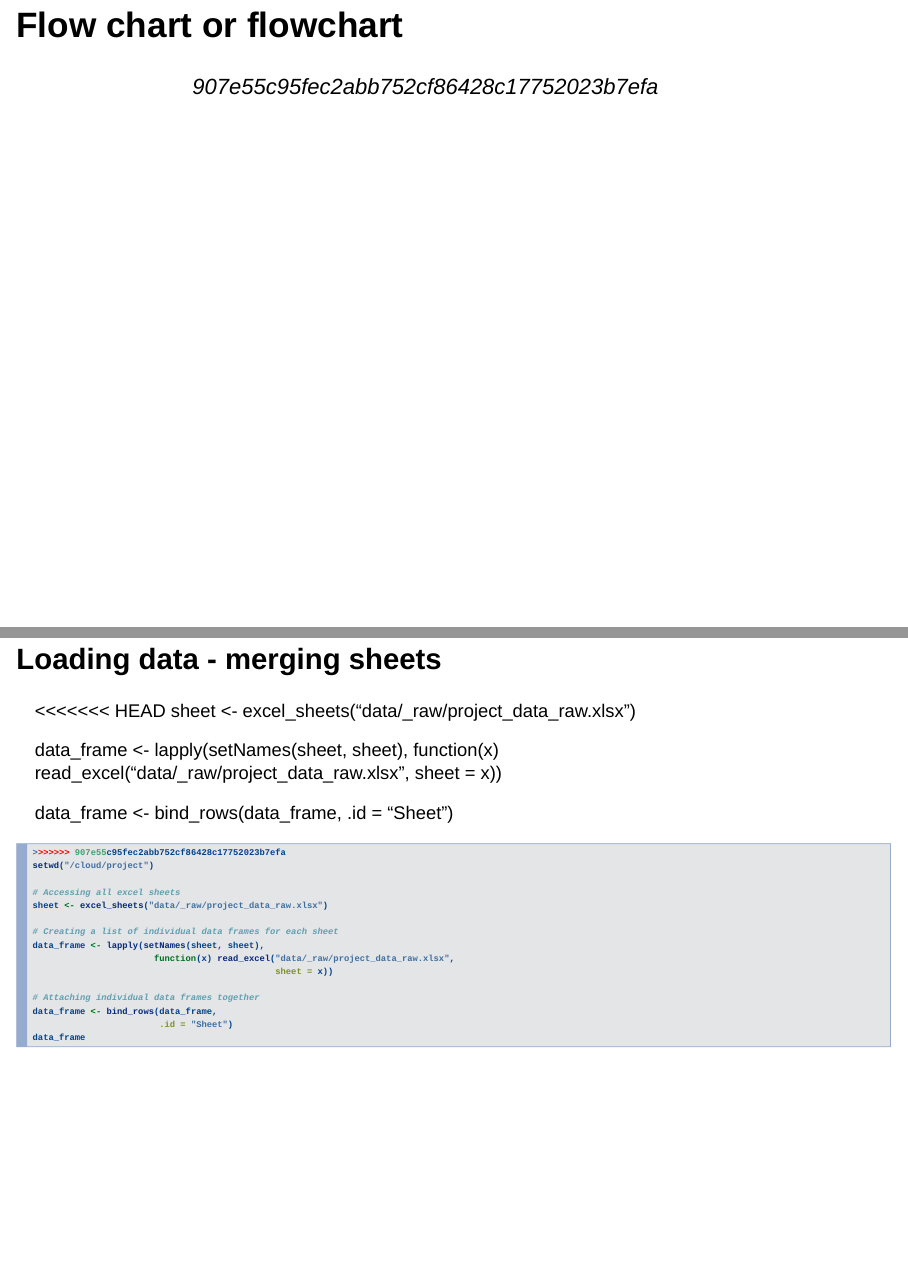
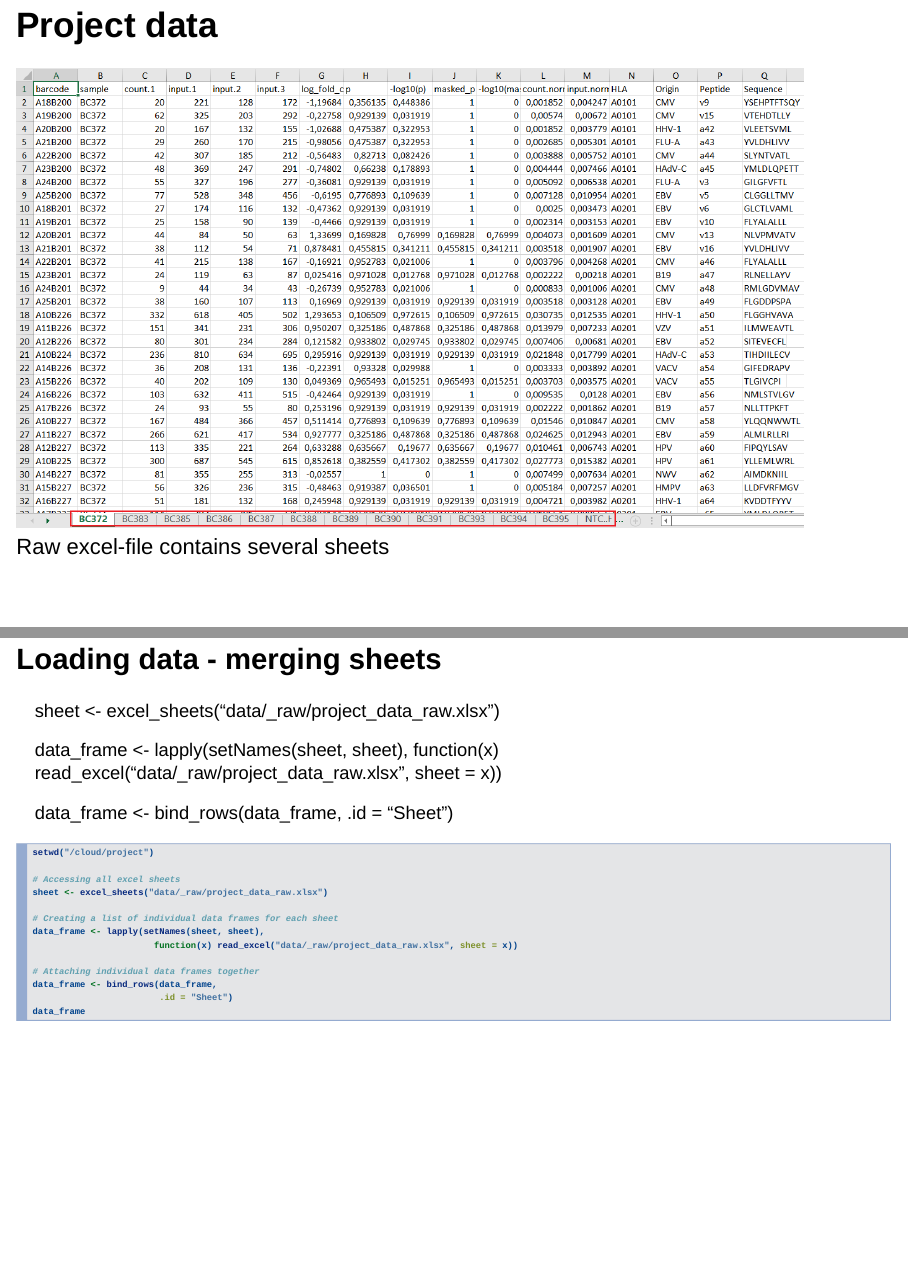
Before and after one commit to rforbiodatascience22/2022_group19_final_project, an R Markdown document (doc/Group 19 ioslide presentation.Rmd): pages 6 and 9 of 12 before the commit and pages 5 and 7 of 10 after it, joined at a grey line. Rendered offline with R 4.5, knitr and Pandoc, with nearby package versions; the code chunks are not run, so their results and figures are left out; drawn as Slidy slides in place of the format the file asks for.

Commit message:
New commits

````diff
--- a/doc/Group 19 ioslide presentation.Rmd
+++ b/doc/Group 19 ioslide presentation.Rmd
@@ -30,4 +24,3 @@ library("knitr")
->>>>>>> 907e55c95fec2abb752cf86428c17752023b7efa
 
 
 ## Project data
@@ -54,7 +47,6 @@ test
 
 ## Loading data - merging sheets{.smaller}
 
-<<<<<<< HEAD
 sheet <- excel_sheets("data/_raw/project_data_raw.xlsx")
 
 data_frame <- lapply(setNames(sheet, sheet),
@@ -66,9 +58,7 @@ data_frame <- bind_rows(data_frame,
 ```{r, echo = F}
 # Load data ---------------------------------------------------------------
 # Set working directory
-=======
 ```{r}
->>>>>>> 907e55c95fec2abb752cf86428c17752023b7efa
 setwd("/cloud/project")
 
 # Accessing all excel sheets
````
Also changed, not shown: doc/Group-19-ioslide-presentation.html, doc/Group 19 ioslide presentation.Rmd (9 more changed lines).
